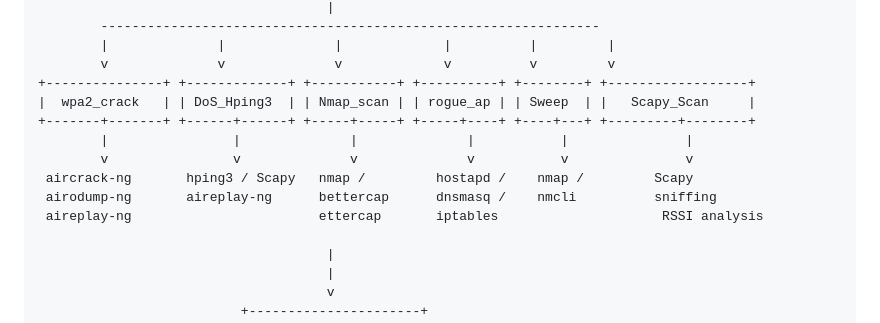
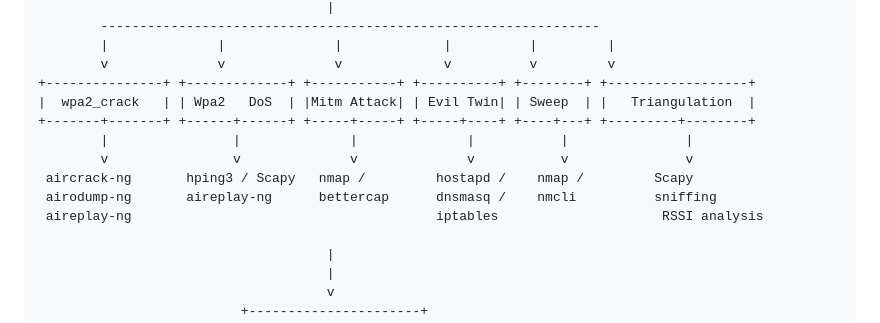
Before and after one commit to KanekiLor/air-inspector, a Markdown page: README.md, the part around the change. Drawn GitHub-style.

```diff
--- a/README.md
+++ b/README.md
@@ -67,13 +67,13 @@ AirInspector is not a monolithic implementation of all attacks. It acts as a con
         |              |              |             |          |         |
         v              v              v             v          v         v
 +---------------+ +-------------+ +-----------+ +----------+ +--------+ +------------------+
-|  wpa2_crack   | | DoS_Hping3  | | Nmap_scan | | rogue_ap | | Sweep  | |   Scapy_Scan     |
+|  wpa2_crack   | | Wpa2   DoS  | |Mitm Attack| | Evil Twin| | Sweep  | |   Triangulation  |
 +-------+-------+ +------+------+ +-----+-----+ +-----+----+ +----+---+ +---------+--------+
         |                |              |              |           |               |
         v                v              v              v           v               v
  aircrack-ng       hping3 / Scapy   nmap /         hostapd /    nmap /         Scapy
  airodump-ng       aireplay-ng      bettercap      dnsmasq /    nmcli          sniffing
- aireplay-ng                        ettercap       iptables                     RSSI analysis
+ aireplay-ng                                       iptables                     RSSI analysis
 
                                      |
                                      |
```
